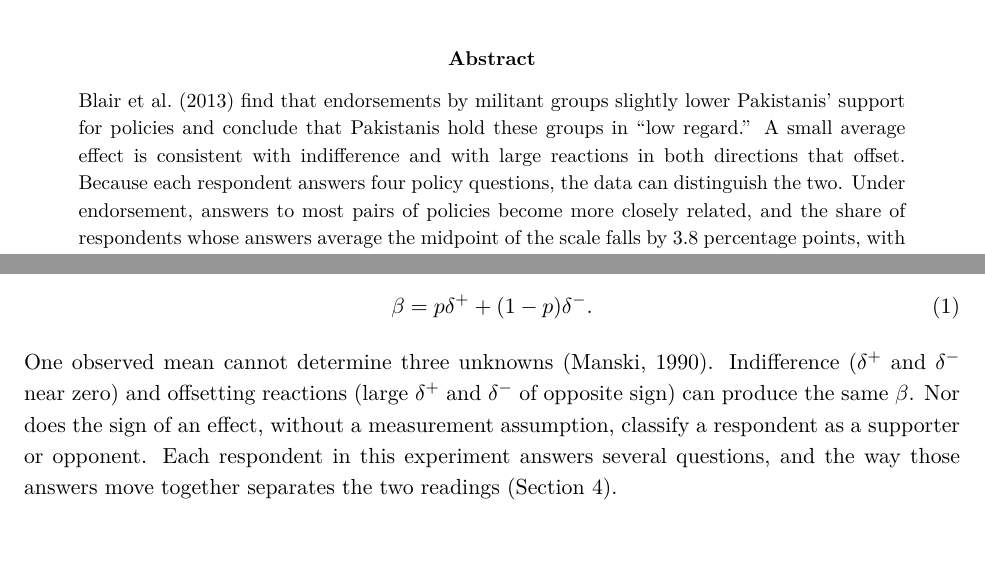
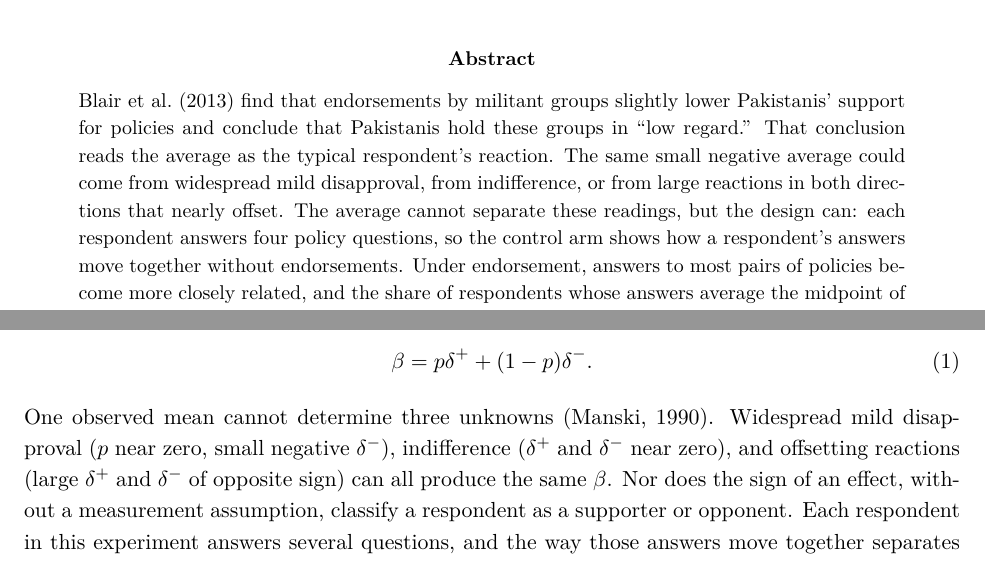
Before and after one commit to finite-sample/endorsement, a LaTeX paper (ms/endorsement.tex): two parts of pages 1 and 2 of 9, joined at a grey line, cut so that both start at the same text. Compiled offline with XeLaTeX.

Commit message:
Name mild disapproval as the reading the abstract argues against; add segue to the design
Co-Authored-By: Claude Opus 5.5 <noreply@anthropic.com>

```diff
--- a/ms/endorsement.tex
+++ b/ms/endorsement.tex
@@ -24,7 +24,7 @@
 \maketitle
 
 \begin{abstract}
-\noindent \citet{blair2013poverty} find that endorsements by militant groups slightly lower Pakistanis' support for policies and conclude that Pakistanis hold these groups in ``low regard.'' A small average effect is consistent with indifference and with large reactions in both directions that offset. Because each respondent answers four policy questions, the data can distinguish the two. Under endorsement, answers to most pairs of policies become more closely related, and the share of respondents whose answers average the midpoint of the scale falls by \MidpointDrop{} percentage points, with gains on both sides. Simulations built from control respondents show that opposition alone does not produce this pattern. The small average effect reflects offsetting reactions, not indifference. How many respondents react favorably is not identified: the standard measurement model's estimate of \PrimaryShare{} assumes that a respondent's reactions are independent across questions, which the data contradict.
+\noindent \citet{blair2013poverty} find that endorsements by militant groups slightly lower Pakistanis' support for policies and conclude that Pakistanis hold these groups in ``low regard.'' That conclusion reads the average as the typical respondent's reaction. The same small negative average could come from widespread mild disapproval, from indifference, or from large reactions in both directions that nearly offset. The average cannot separate these readings, but the design can: each respondent answers four policy questions, so the control arm shows how a respondent's answers move together without endorsements. Under endorsement, answers to most pairs of policies become more closely related, and the share of respondents whose answers average the midpoint of the scale falls by \MidpointDrop{} percentage points, with gains on both sides. Simulations built from control respondents show that opposition alone does not produce this pattern. The small average effect reflects offsetting reactions, not mild disapproval or indifference. How many respondents react favorably is not identified: the standard measurement model's estimate of \PrimaryShare{} assumes that a respondent's reactions are independent across questions, which the data contradict.
 \end{abstract}
 
 \section{Introduction}
@@ -47,7 +47,7 @@ A small negative ATE can reflect many small negative reactions, a few large ones
 \beta=p\delta^+ +(1-p)\delta^-.
 \label{eq:ate_decomposition}
 \end{align}
-One observed mean cannot determine three unknowns \citep{manski1990nonparametric}. Indifference ($\delta^+$ and $\delta^-$ near zero) and offsetting reactions (large $\delta^+$ and $\delta^-$ of opposite sign) can produce the same $\beta$. Nor does the sign of an effect, without a measurement assumption, classify a respondent as a supporter or opponent. Each respondent in this experiment answers several questions, and the way those answers move together separates the two readings (\cref{sec:within}).
+One observed mean cannot determine three unknowns \citep{manski1990nonparametric}. Widespread mild disapproval ($p$ near zero, small negative $\delta^-$), indifference ($\delta^+$ and $\delta^-$ near zero), and offsetting reactions (large $\delta^+$ and $\delta^-$ of opposite sign) can all produce the same $\beta$. Nor does the sign of an effect, without a measurement assumption, classify a respondent as a supporter or opponent. Each respondent in this experiment answers several questions, and the way those answers move together separates the two readings (\cref{sec:within}).
 
 \section{The Experiment and Data}
 \label{sec:data}
```
Also changed, not shown: ms/endorsement.pdf, ms/endorsement.tex (2 more changed lines).
